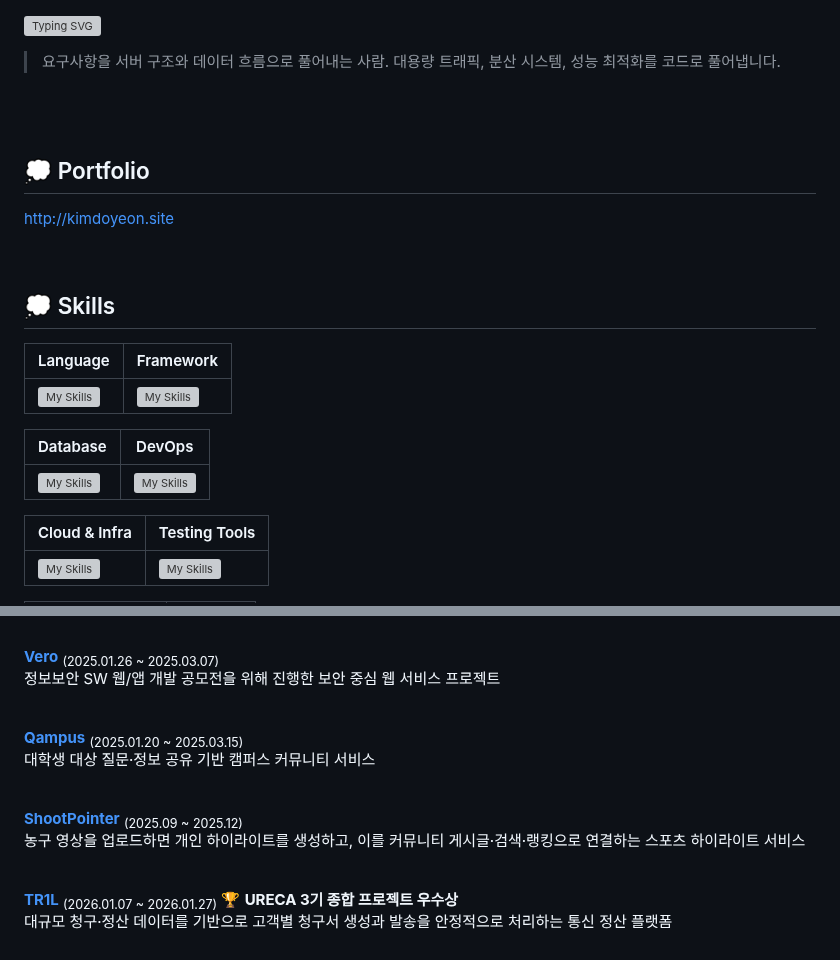
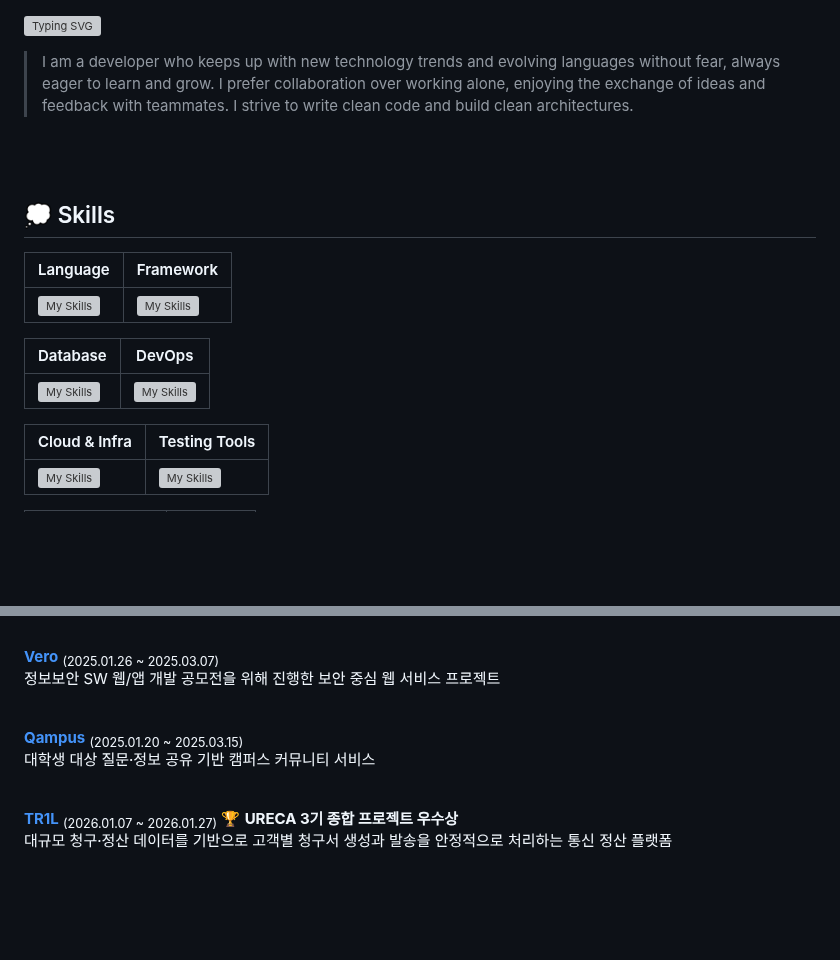
Before and after one commit to tkv00/tkv00, a Markdown page: README.md, 2 parts joined by grey strips. Rendered like a GitHub page; blank space fills up the shorter version; grey boxes are pictures that could not be loaded.

```diff
--- a/README.md
+++ b/README.md
@@ -4,19 +4,12 @@
 
 
 
-> 요구사항을 서버 구조와 데이터 흐름으로 풀어내는 사람.
-> 대용량 트래픽, 분산 시스템, 성능 최적화를 코드로 풀어냅니다.
+> I am a developer who keeps up with new technology trends and evolving languages without fear, always eager to learn and grow. I prefer collaboration over working alone, enjoying the exchange of ideas and feedback with teammates. I strive to write clean code and build clean architectures.
 
 <br/>
 <br/>
 
 <div align="left">
-
-## 💭 Portfolio
-
-http://kimdoyeon.site
-
-<br/>
 
 ## 💭 Skills
 
@@ -78,11 +71,6 @@ http://kimdoyeon.site
 
 <br/>
 
-<a href="https://github.com/ShootPointer/ShootPointer_BE"><b>ShootPointer</b></a> <sub>(2025.09 ~ 2025.12)</sub><br/>
-농구 영상을 업로드하면 개인 하이라이트를 생성하고, 이를 커뮤니티 게시글·검색·랭킹으로 연결하는 스포츠 하이라이트  서비스
-
-<br/>
-
 <a href="https://github.com/Team-TR1L"><b>TR1L</b></a> <sub>(2026.01.07 ~ 2026.01.27)</sub> 🏆 <b>URECA 3기 종합 프로젝트 우수상</b><br/>
 대규모 청구·정산 데이터를 기반으로 고객별 청구서 생성과 발송을 안정적으로 처리하는 통신 정산 플랫폼
 
```
Also changed, not shown: other parts of README.md (+1 -1 lines).
